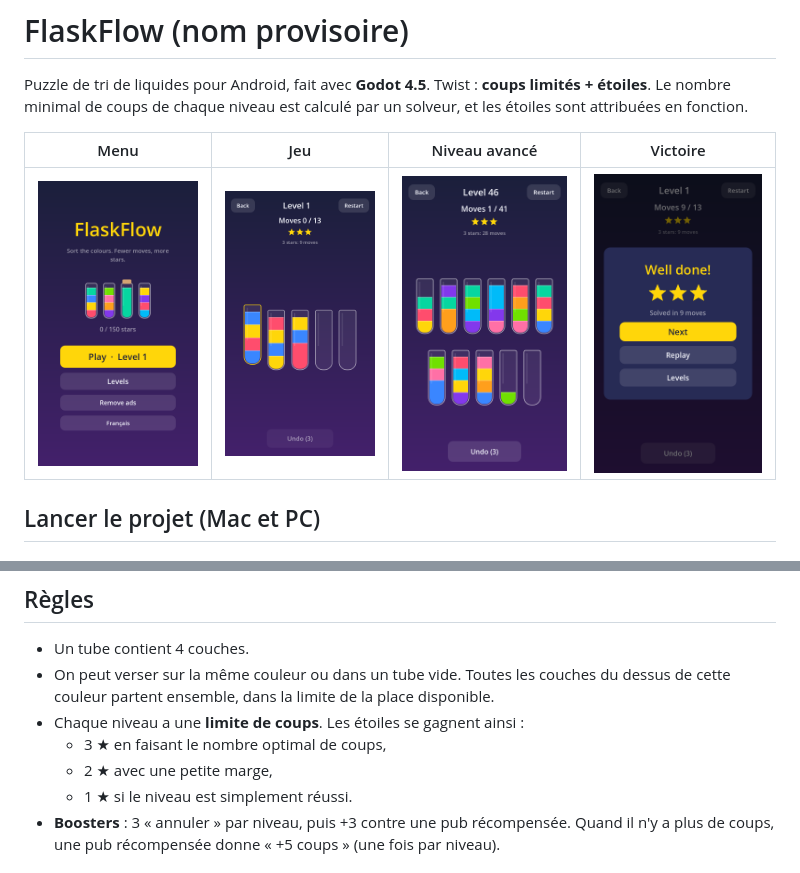
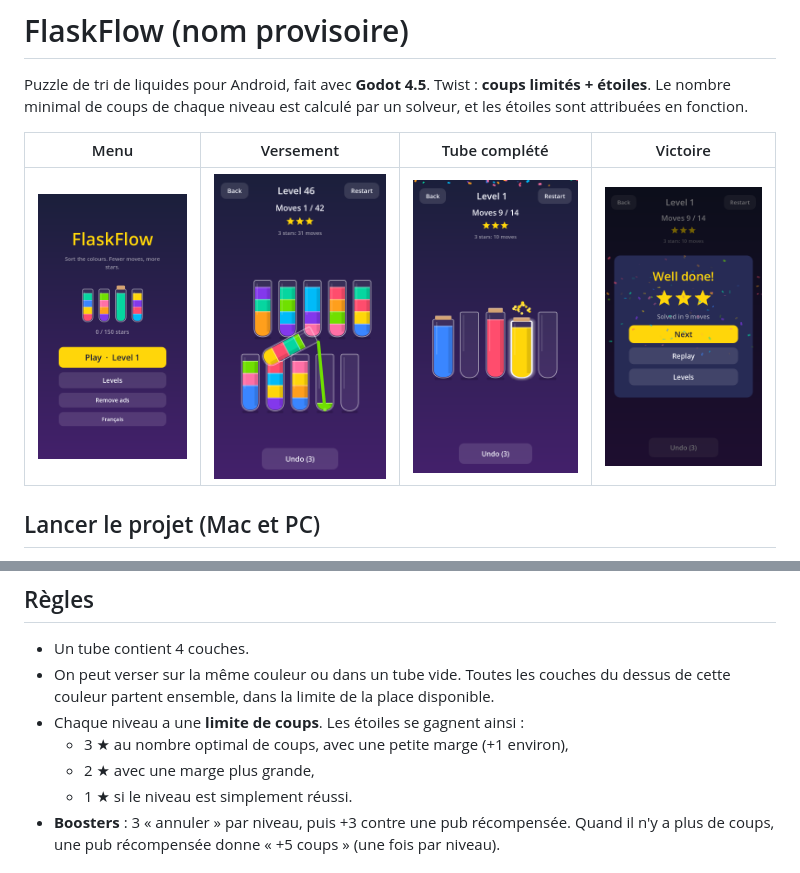
Before and after one commit to Valastored/flaskflow, a Markdown page: README.md, 2 parts joined by grey strips. GitHub-like rendering; pictures changed too: docs/confetti.png (added), docs/game_lvl46_pouring.png, docs/win.png.

Commit message:
Animations : versement (tube qui vole et s'incline + filet), étincelles, confettis, arrivée des tubes, rebonds ; 3 étoiles avec une petite marge
Co-Authored-By: Claude Opus 5.5 <noreply@anthropic.com>
Claude-Session: https://claude.ai/code/session_011Ef4DWm8RHPkT9igXLodXs

```diff
--- a/README.md
+++ b/README.md
@@ -3,9 +3,9 @@
 Puzzle de tri de liquides pour Android, fait avec **Godot 4.5**.
 Twist : **coups limités + étoiles**. Le nombre minimal de coups de chaque niveau est calculé par un solveur, et les étoiles sont attribuées en fonction.
 
-| Menu | Jeu | Niveau avancé | Victoire |
+| Menu | Versement | Tube complété | Victoire |
 |---|---|---|---|
-| ![](docs/menu.png) | ![](docs/game_lvl1.png) | ![](docs/game_lvl46_pouring.png) | ![](docs/win.png) |
+| ![](docs/menu.png) | ![](docs/game_lvl46_pouring.png) | ![](docs/confetti.png) | ![](docs/win.png) |
 
 ## Lancer le projet (Mac et PC)
 
@@ -33,8 +33,8 @@ tests/run_tests.gd          tests automatiques (règles + parties jouées via l'
 - Un tube contient 4 couches.
 - On peut verser sur la même couleur ou dans un tube vide. Toutes les couches du dessus de cette couleur partent ensemble, dans la limite de la place disponible.
 - Chaque niveau a une **limite de coups**. Les étoiles se gagnent ainsi :
-  - 3 ★ en faisant le nombre optimal de coups,
-  - 2 ★ avec une petite marge,
+  - 3 ★ au nombre optimal de coups, avec une petite marge (+1 environ),
+  - 2 ★ avec une marge plus grande,
   - 1 ★ si le niveau est simplement réussi.
 - **Boosters** : 3 « annuler » par niveau, puis +3 contre une pub récompensée. Quand il n'y a plus de coups, une pub récompensée donne « +5 coups » (une fois par niveau).
 
```
Also changed, not shown: 12 other files.
